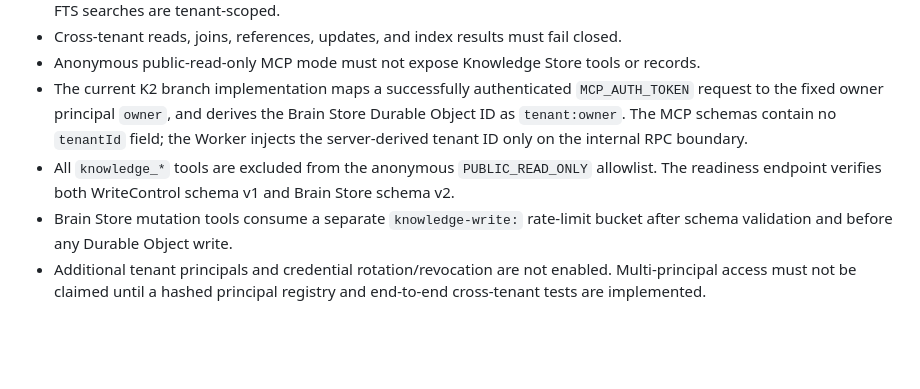
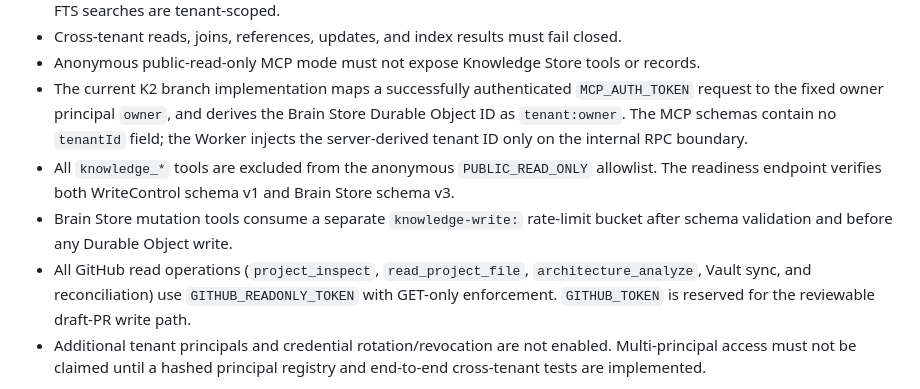
Before and after one commit to mohammadrezayaghoobi123-dev/Chat-gpt, a Markdown page: docs/OPTION_C_KNOWLEDGE_ARCHITECTURE.md, the part around the change. Drawn GitHub-style; blank space fills up the shorter version.

Commit message:
docs(security): document read-only GitHub credential separation

```diff
--- a/docs/OPTION_C_KNOWLEDGE_ARCHITECTURE.md
+++ b/docs/OPTION_C_KNOWLEDGE_ARCHITECTURE.md
@@ -37,8 +37,9 @@ The Knowledge Engine may initially be a module in the Gateway Worker. This is a
 - Cross-tenant reads, joins, references, updates, and index results must fail closed.
 - Anonymous public-read-only MCP mode must not expose Knowledge Store tools or records.
 - The current K2 branch implementation maps a successfully authenticated `MCP_AUTH_TOKEN` request to the fixed owner principal `owner`, and derives the Brain Store Durable Object ID as `tenant:owner`. The MCP schemas contain no `tenantId` field; the Worker injects the server-derived tenant ID only on the internal RPC boundary.
-- All `knowledge_*` tools are excluded from the anonymous `PUBLIC_READ_ONLY` allowlist. The readiness endpoint verifies both WriteControl schema v1 and Brain Store schema v2.
+- All `knowledge_*` tools are excluded from the anonymous `PUBLIC_READ_ONLY` allowlist. The readiness endpoint verifies both WriteControl schema v1 and Brain Store schema v3.
 - Brain Store mutation tools consume a separate `knowledge-write:` rate-limit bucket after schema validation and before any Durable Object write.
+- All GitHub read operations (`project_inspect`, `read_project_file`, `architecture_analyze`, Vault sync, and reconciliation) use `GITHUB_READONLY_TOKEN` with GET-only enforcement. `GITHUB_TOKEN` is reserved for the reviewable draft-PR write path.
 - Additional tenant principals and credential rotation/revocation are not enabled. Multi-principal access must not be claimed until a hashed principal registry and end-to-end cross-tenant tests are implemented.
 
 The separate Cloud Agent already has a hashed principal-key registry pattern. Reuse is a candidate implementation direction, not a claim that Connector identity integration is already present.
```
